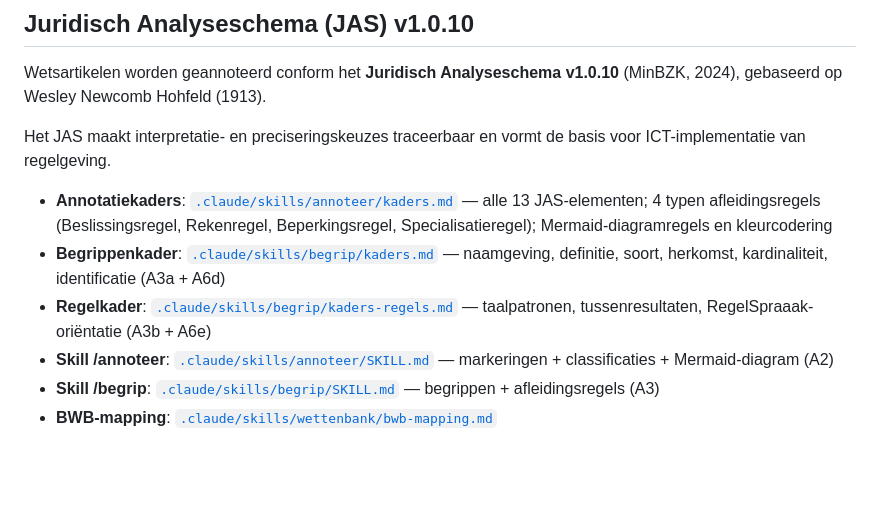
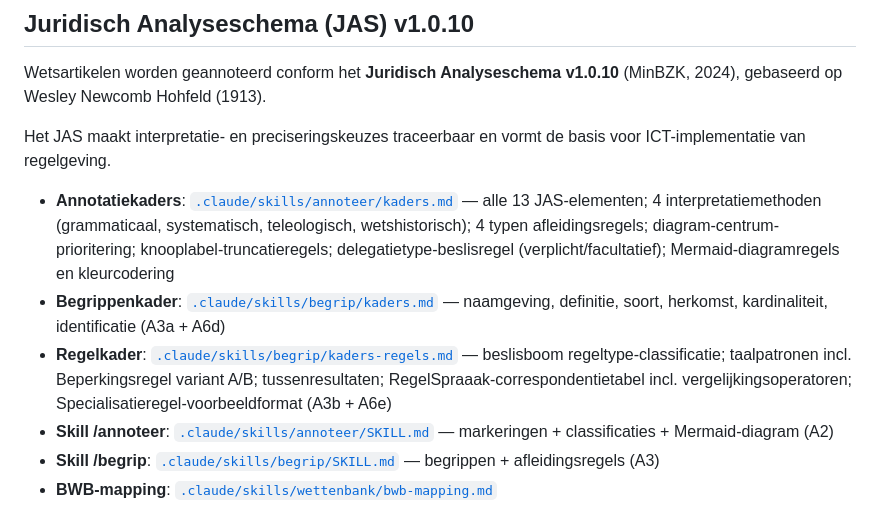
Before and after one commit to palmw01/juridische-analyses, a Markdown page: README.md, the part around the change. Drawn GitHub-style; blank space fills up the shorter version.

```diff
--- a/README.md
+++ b/README.md
@@ -78,9 +78,9 @@ Wetsartikelen worden geannoteerd conform het **Juridisch Analyseschema v1.0.10**
 
 Het JAS maakt interpretatie- en preciseringskeuzes traceerbaar en vormt de basis voor ICT-implementatie van regelgeving.
 
-- **Annotatiekaders**: [`.claude/skills/annoteer/kaders.md`](./.claude/skills/annoteer/kaders.md) — alle 13 JAS-elementen; 4 typen afleidingsregels (Beslissingsregel, Rekenregel, Beperkingsregel, Specialisatieregel); Mermaid-diagramregels en kleurcodering
+- **Annotatiekaders**: [`.claude/skills/annoteer/kaders.md`](./.claude/skills/annoteer/kaders.md) — alle 13 JAS-elementen; 4 interpretatiemethoden (grammaticaal, systematisch, teleologisch, wetshistorisch); 4 typen afleidingsregels; diagram-centrum-prioritering; knooplabel-truncatieregels; delegatietype-beslisregel (verplicht/facultatief); Mermaid-diagramregels en kleurcodering
 - **Begrippenkader**: [`.claude/skills/begrip/kaders.md`](./.claude/skills/begrip/kaders.md) — naamgeving, definitie, soort, herkomst, kardinaliteit, identificatie (A3a + A6d)
-- **Regelkader**: [`.claude/skills/begrip/kaders-regels.md`](./.claude/skills/begrip/kaders-regels.md) — taalpatronen, tussenresultaten, RegelSpraaak-oriëntatie (A3b + A6e)
+- **Regelkader**: [`.claude/skills/begrip/kaders-regels.md`](./.claude/skills/begrip/kaders-regels.md) — beslisboom regeltype-classificatie; taalpatronen incl. Beperkingsregel variant A/B; tussenresultaten; RegelSpraaak-correspondentietabel incl. vergelijkingsoperatoren; Specialisatieregel-voorbeeldformat (A3b + A6e)
 - **Skill /annoteer**: [`.claude/skills/annoteer/SKILL.md`](./.claude/skills/annoteer/SKILL.md) — markeringen + classificaties + Mermaid-diagram (A2)
 - **Skill /begrip**: [`.claude/skills/begrip/SKILL.md`](./.claude/skills/begrip/SKILL.md) — begrippen + afleidingsregels (A3)
 - **BWB-mapping**: [`.claude/skills/wettenbank/bwb-mapping.md`](./.claude/skills/wettenbank/bwb-mapping.md)
```
Also changed, not shown: CLAUDE.md (+3 -3 lines).
